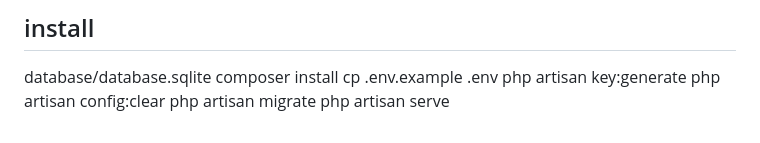
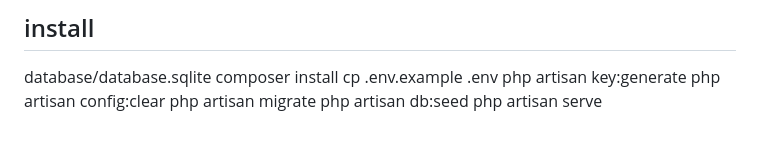
Before and after one commit to seants131/SGK-Test, a Markdown page: README.md, the part around the change. Rendered like a GitHub page.

Commit message:
bổ sung nội dung vào readme

```diff
--- a/README.md
+++ b/README.md
@@ -74,4 +74,5 @@ cp .env.example .env
 php artisan key:generate
 php artisan config:clear
 php artisan migrate
+php artisan db:seed
 php artisan serve
```
